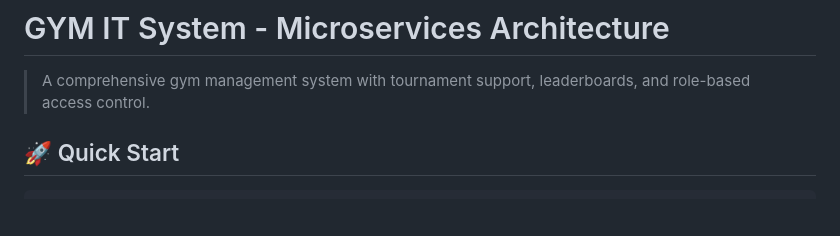
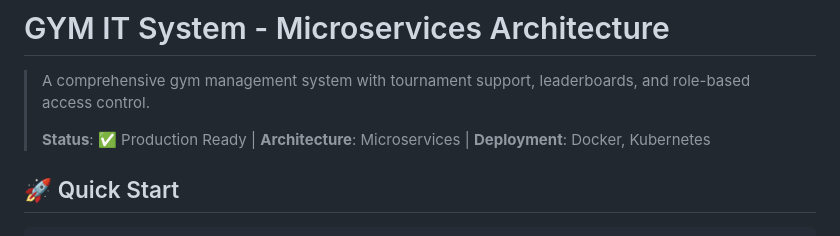
Before and after one commit to vdflyapota/GYM-IT-System, a Markdown page: README.md, the part around the change. Drawn GitHub-style; blank space fills up the shorter version.

Commit message:
docs: add project status and deployment info to README
- Add status badge (Production Ready)
- Add architecture type (Microservices)
- Add supported deployment methods

```diff
--- a/README.md
+++ b/README.md
@@ -1,6 +1,8 @@
 # GYM IT System - Microservices Architecture
 
 > A comprehensive gym management system with tournament support, leaderboards, and role-based access control.
+>
+> **Status**: ✅ Production Ready | **Architecture**: Microservices | **Deployment**: Docker, Kubernetes
 
 ## 🚀 Quick Start
 
```
